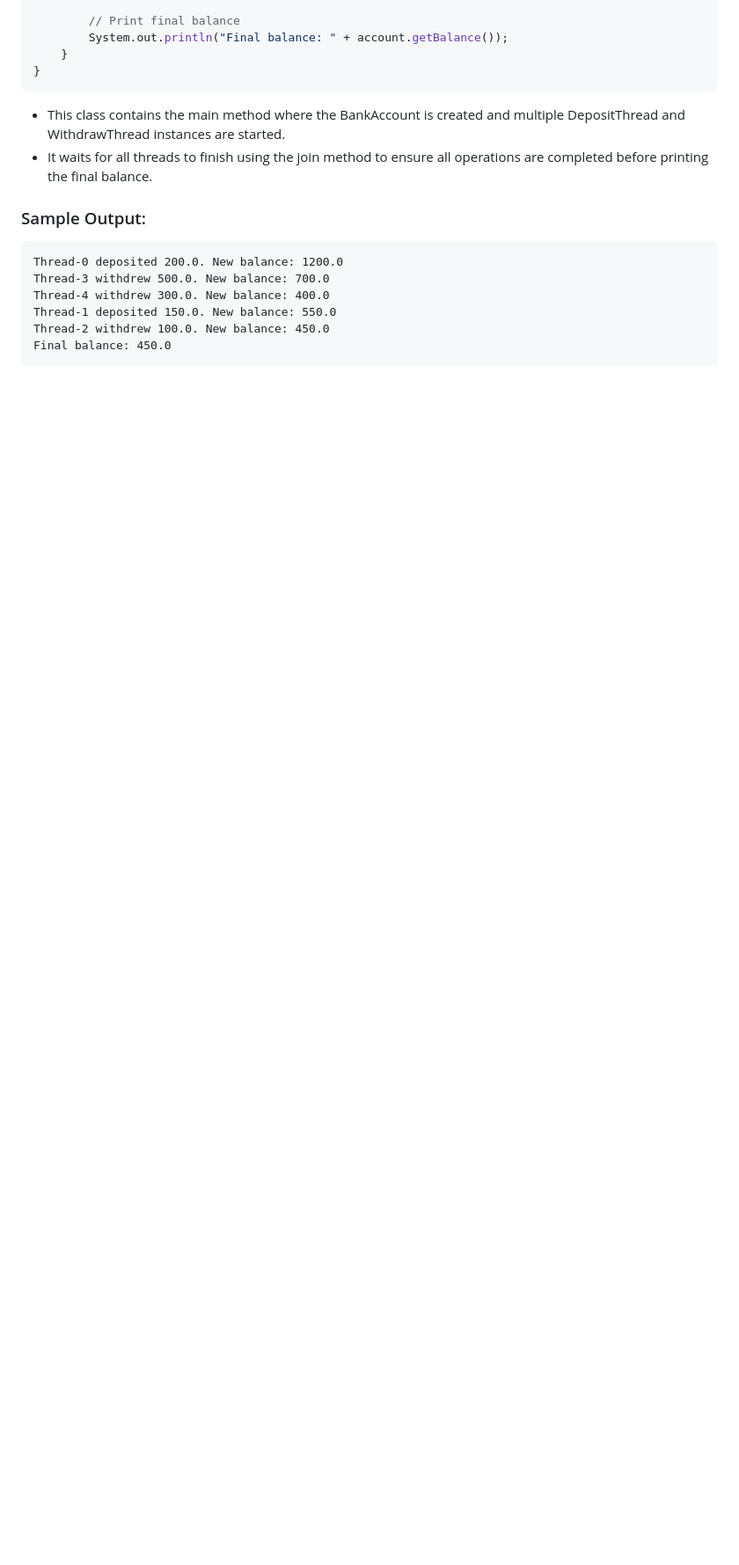
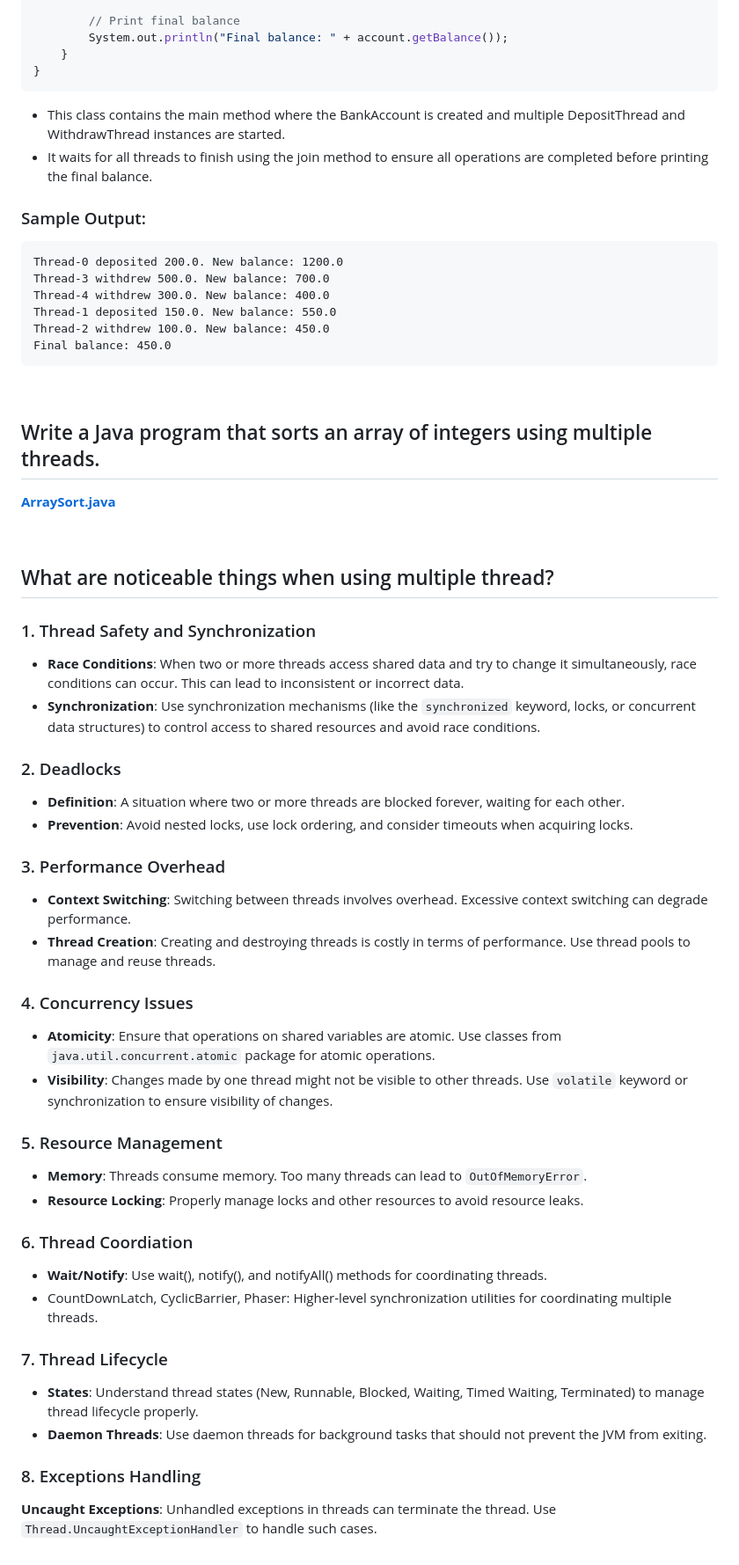
Before and after one commit to affandyfandy/java-irham, a Markdown page: Week 2/Unit 03/Assignment4.md, the part around the change printed below. Shown: that part at 88% size. Rendered like a GitHub page; blank space fills up the shorter version.

Commit message:
add assignment 4: noticable things when using multiple thread

````diff
--- a/Week 2/Unit 03/Assignment4.md
+++ b/Week 2/Unit 03/Assignment4.md
@@ -227,3 +227,42 @@ Thread-1 deposited 150.0. New balance: 550.0
 Thread-2 withdrew 100.0. New balance: 450.0
 Final balance: 450.0
 ```
+
+<br>
+
+## Write a Java program that sorts an array of integers using multiple threads.
+**[ArraySort.java](Assignment4-Lab/src/ArraySort.java)**
+
+<br>
+
+## What are noticeable things when using multiple thread?
+### 1. Thread Safety and Synchronization
+- **Race Conditions**: When two or more threads access shared data and try to change it simultaneously, race conditions can occur. This can lead to inconsistent or incorrect data.
+- **Synchronization**: Use synchronization mechanisms (like the `synchronized` keyword, locks, or concurrent data structures) to control access to shared resources and avoid race conditions.
+
+### 2. Deadlocks
+- **Definition**: A situation where two or more threads are blocked forever, waiting for each other.
+- **Prevention**: Avoid nested locks, use lock ordering, and consider timeouts when acquiring locks.
+
+### 3. Performance Overhead
+- **Context Switching**: Switching between threads involves overhead. Excessive context switching can degrade performance.
+- **Thread Creation**: Creating and destroying threads is costly in terms of performance. Use thread pools to manage and reuse threads.
+
+### 4. Concurrency Issues
+- **Atomicity**: Ensure that operations on shared variables are atomic. Use classes from `java.util.concurrent.atomic` package for atomic operations.
+- **Visibility**: Changes made by one thread might not be visible to other threads. Use `volatile` keyword or synchronization to ensure visibility of changes.
+
+### 5. Resource Management
+- **Memory**: Threads consume memory. Too many threads can lead to `OutOfMemoryError`.
+- **Resource Locking**: Properly manage locks and other resources to avoid resource leaks.
+
+### 6. Thread Coordiation
+- **Wait/Notify**: Use wait(), notify(), and notifyAll() methods for coordinating threads.
+- CountDownLatch, CyclicBarrier, Phaser: Higher-level synchronization utilities for coordinating multiple threads.
+
+### 7. Thread Lifecycle
+- **States**: Understand thread states (New, Runnable, Blocked, Waiting, Timed Waiting, Terminated) to manage thread lifecycle properly.
+- **Daemon Threads**: Use daemon threads for background tasks that should not prevent the JVM from exiting.
+
+### 8. Exceptions Handling
+**Uncaught Exceptions**: Unhandled exceptions in threads can terminate the thread. Use `Thread.UncaughtExceptionHandler` to handle such cases.
````
Also changed, not shown: other parts of Week 2/Unit 03/Assignment4.md (+1 -1 lines).
